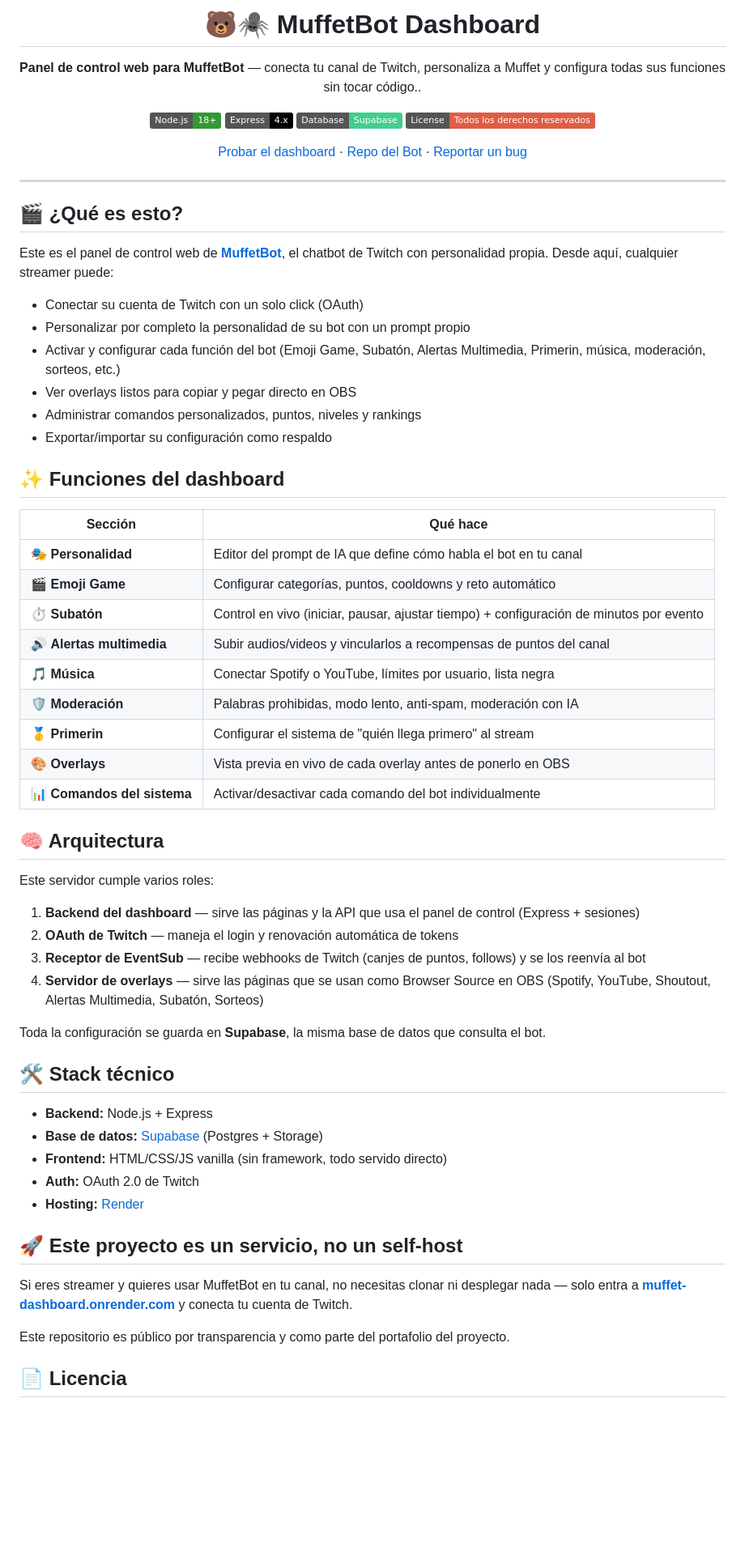
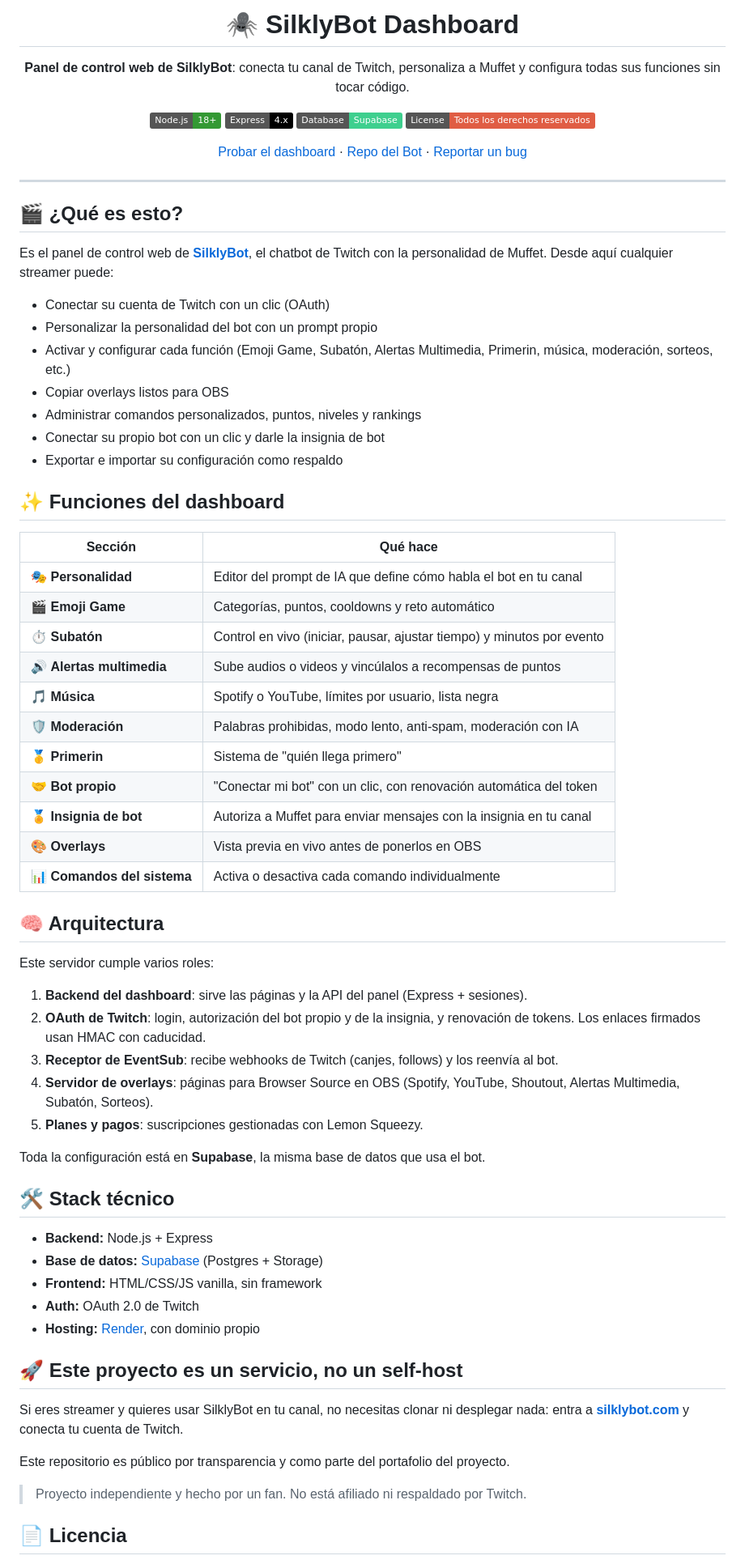
Before and after one commit to ElOsoKing/muffet-dashboard, a Markdown page: README.md, the part around one of its changes. Shown at 81% size. Drawn GitHub-style; badges without logos; blank space fills up the shorter version.

```diff
--- a/README.md
+++ b/README.md
@@ -1,8 +1,8 @@
 <div align="center">
 
-# 🐻🕷️ MuffetBot Dashboard
+# 🕷️ SilklyBot Dashboard
 
-**Panel de control web para MuffetBot** — conecta tu canal de Twitch, personaliza a Muffet y configura todas sus funciones sin tocar código..
+**Panel de control web de SilklyBot**: conecta tu canal de Twitch, personaliza a Muffet y configura todas sus funciones sin tocar código.
 
 [![Node.js](https://img.shields.io/badge/Node.js-18%2B-339933?logo=node.js&logoColor=white)](https://nodejs.org)
 [![Express](https://img.shields.io/badge/Express-4.x-000000?logo=express&logoColor=white)](https://expressjs.com)
@@ -17,53 +17,59 @@
 
 ## 🎬 ¿Qué es esto?
 
-Este es el panel de control web de **[MuffetBot](https://github.com/ElOsoKing/muffet-bot)**, el chatbot de Twitch con personalidad propia. Desde aquí, cualquier streamer puede:
+Es el panel de control web de **[SilklyBot](https://github.com/ElOsoKing/muffet-bot)**, el chatbot de Twitch con la personalidad de Muffet. Desde aquí cualquier streamer puede:
 
-- Conectar su cuenta de Twitch con un solo click (OAuth)
-- Personalizar por completo la personalidad de su bot con un prompt propio
-- Activar y configurar cada función del bot (Emoji Game, Subatón, Alertas Multimedia, Primerin, música, moderación, sorteos, etc.)
-- Ver overlays listos para copiar y pegar directo en OBS
+- Conectar su cuenta de Twitch con un clic (OAuth)
+- Personalizar la personalidad del bot con un prompt propio
+- Activar y configurar cada función (Emoji Game, Subatón, Alertas Multimedia, Primerin, música, moderación, sorteos, etc.)
+- Copiar overlays listos para OBS
 - Administrar comandos personalizados, puntos, niveles y rankings
-- Exportar/importar su configuración como respaldo
+- Conectar su propio bot con un clic y darle la insignia de bot
+- Exportar e importar su configuración como respaldo
 
 ## ✨ Funciones del dashboard
 
 | Sección | Qué hace |
 |---|---|
 | 🎭 **Personalidad** | Editor del prompt de IA que define cómo habla el bot en tu canal |
-| 🎬 **Emoji Game** | Configurar categorías, puntos, cooldowns y reto automático |
-| ⏱️ **Subatón** | Control en vivo (iniciar, pausar, ajustar tiempo) + configuración de minutos por evento |
-| 🔊 **Alertas multimedia** | Subir audios/videos y vincularlos a recompensas de puntos del canal |
-| 🎵 **Música** | Conectar Spotify o YouTube, límites por usuario, lista negra |
+| 🎬 **Emoji Game** | Categorías, puntos, cooldowns y reto automático |
+| ⏱️ **Subatón** | Control en vivo (iniciar, pausar, ajustar tiempo) y minutos por evento |
+| 🔊 **Alertas multimedia** | Sube audios o videos y vincúlalos a recompensas de puntos |
+| 🎵 **Música** | Spotify o YouTube, límites por usuario, lista negra |
 | 🛡️ **Moderación** | Palabras prohibidas, modo lento, anti-spam, moderación con IA |
-| 🥇 **Primerin** | Configurar el sistema de "quién llega primero" al stream |
-| 🎨 **Overlays** | Vista previa en vivo de cada overlay antes de ponerlo en OBS |
-| 📊 **Comandos del sistema** | Activar/desactivar cada comando del bot individualmente |
+| 🥇 **Primerin** | Sistema de "quién llega primero" |
+| 🤝 **Bot propio** | "Conectar mi bot" con un clic, con renovación automática del token |
+| 🏅 **Insignia de bot** | Autoriza a Muffet para enviar mensajes con la insignia en tu canal |
+| 🎨 **Overlays** | Vista previa en vivo antes de ponerlos en OBS |
+| 📊 **Comandos del sistema** | Activa o desactiva cada comando individualmente |
 
 ## 🧠 Arquitectura
 
 Este servidor cumple varios roles:
 
-1. **Backend del dashboard** — sirve las páginas y la API que usa el panel de control (Express + sesiones)
-2. **OAuth de Twitch** — maneja el login y renovación automática de tokens
-3. **Receptor de EventSub** — recibe webhooks de Twitch (canjes de puntos, follows) y se los reenvía al bot
-4. **Servidor de overlays** — sirve las páginas que se usan como Browser Source en OBS (Spotify, YouTube, Shoutout, Alertas Multimedia, Subatón, Sorteos)
+1. **Backend del dashboard**: sirve las páginas y la API del panel (Express + sesiones).
+2. **OAuth de Twitch**: login, autorización del bot propio y de la insignia, y renovación de tokens. Los enlaces firmados usan HMAC con caducidad.
+3. **Receptor de EventSub**: recibe webhooks de Twitch (canjes, follows) y los reenvía al bot.
+4. **Servidor de overlays**: páginas para Browser Source en OBS (Spotify, YouTube, Shoutout, Alertas Multimedia, Subatón, Sorteos).
+5. **Planes y pagos**: suscripciones gestionadas con Lemon Squeezy.
 
-Toda la configuración se guarda en **Supabase**, la misma base de datos que consulta el bot.
+Toda la configuración está en **Supabase**, la misma base de datos que usa el bot.
 
 ## 🛠️ Stack técnico
 
 - **Backend:** Node.js + Express
 - **Base de datos:** [Supabase](https://supabase.com) (Postgres + Storage)
-- **Frontend:** HTML/CSS/JS vanilla (sin framework, todo servido directo)
+- **Frontend:** HTML/CSS/JS vanilla, sin framework
 - **Auth:** OAuth 2.0 de Twitch
-- **Hosting:** [Render](https://render.com)
+- **Hosting:** [Render](https://render.com), con dominio propio
 
 ## 🚀 Este proyecto es un servicio, no un self-host
 
-Si eres streamer y quieres usar MuffetBot en tu canal, no necesitas clonar ni desplegar nada — solo entra a **[muffet-dashboard.onrender.com](https://muffet-dashboard.onrender.com)** y conecta tu cuenta de Twitch.
+Si eres streamer y quieres usar SilklyBot en tu canal, no necesitas clonar ni desplegar nada: entra a **[silklybot.com](https://silklybot.com)** y conecta tu cuenta de Twitch.
 
 Este repositorio es público por transparencia y como parte del portafolio del proyecto.
 
+> Proyecto independiente y hecho por un fan. No está afiliado ni respaldado por Twitch.
+
 ## 📄 Licencia
 
```
Also changed, not shown: other parts of README.md (+2 -2 lines).
